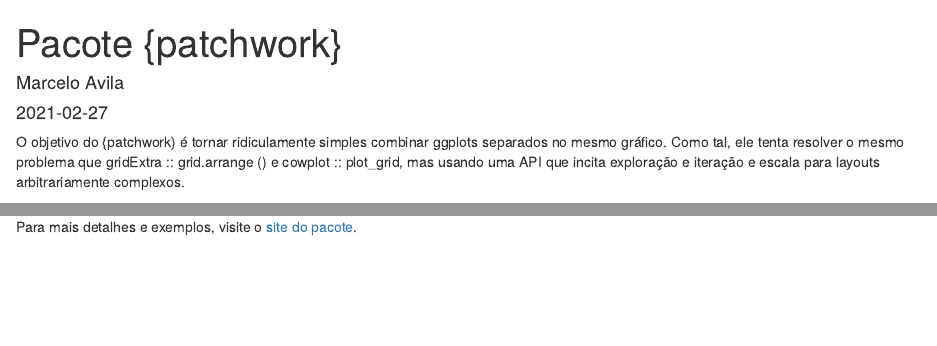
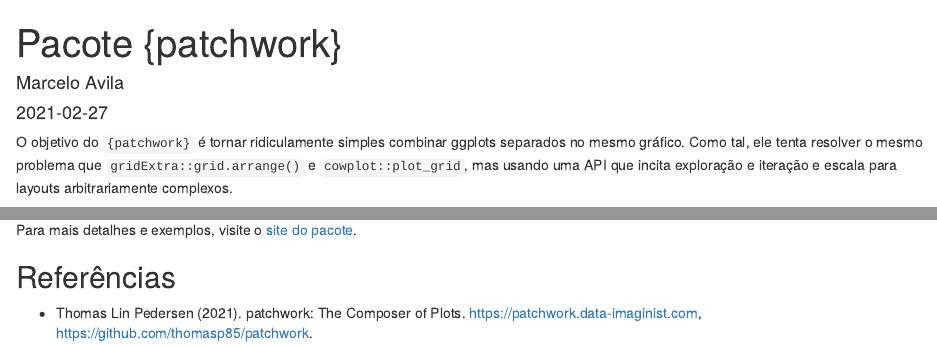
Before and after one commit to social-paths/social-paths.github.io, an R Markdown document (content/post/2021-02-27-new-post/index.Rmarkdown): the page in a window 1100 px wide, from its top, and a second part further down, joined at a grey line. Rendered offline with R 4.5, knitr and Pandoc, with nearby package versions.

Commit message:
change name

````diff
--- a/config.yaml
+++ b/config.yaml
@@ -1,7 +1,7 @@
 theme: "hugo-PaperMod"
 baseURL: https://social-paths.github.io/
 languageCode: en-us
-title: My New Hugo Site
+title: Social Paths
 
 markup:
   goldmark:
--- a/content/post/2021-02-27-new-post/index.Rmarkdown
+++ b/content/post/2021-02-27-new-post/index.Rmarkdown
@@ -7,7 +7,7 @@ categories: [R]
 tags: [R, ggplot, gráficos, pacote]
 ---
 
-O objetivo do {patchwork} é tornar ridiculamente simples combinar ggplots separados no mesmo gráfico. Como tal, ele tenta resolver o mesmo problema que gridExtra :: grid.arrange () e cowplot :: plot_grid, mas usando uma API que incita exploração e iteração e escala para layouts arbitrariamente complexos.
+O objetivo do `{patchwork}` é tornar ridiculamente simples combinar ggplots separados no mesmo gráfico. Como tal, ele tenta resolver o mesmo problema que `gridExtra::grid.arrange()` e `cowplot::plot_grid`, mas usando uma API que incita exploração e iteração e escala para layouts arbitrariamente complexos.
 
 ## Instalação
 
@@ -29,3 +29,8 @@ p2 <- ggplot(mtcars) + geom_boxplot(aes(gear, disp, group = gear))
 p1 + p2
 ```
 Para mais detalhes e exemplos, visite o [site do pacote](https://patchwork.data-imaginist.com/).
+
+
+## Referências
+
+- Thomas Lin Pedersen (2021). patchwork: The Composer of Plots. https://patchwork.data-imaginist.com, https://github.com/thomasp85/patchwork.
````
Also changed, not shown: 1 other file.
